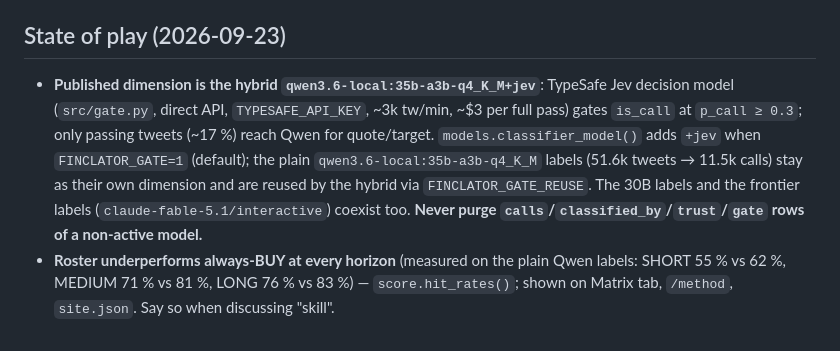
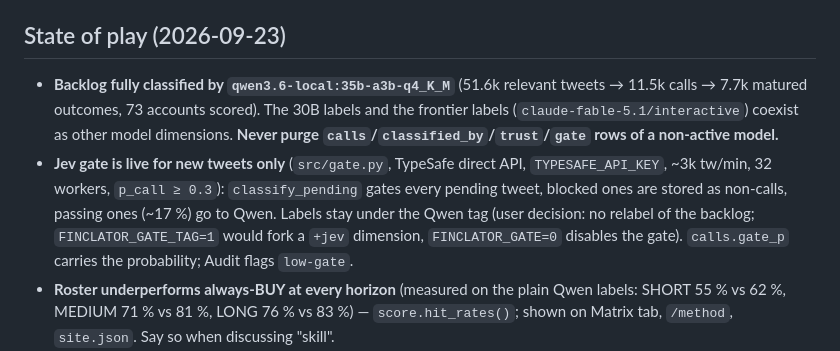
Before and after one commit to jakdemir/finclator, a Markdown page: AGENTS.md, the part around the change. Drawn GitHub-style.

Commit message:
agents: Jev gate live for new tweets only; backlog stays on Qwen labels

```diff
--- a/AGENTS.md
+++ b/AGENTS.md
@@ -9,12 +9,14 @@ Surfaces: **finclator.com** (public landing + method page, gated admin panel), `
 `social-sentiment-trading-signals` skill; site/panel/Vercel ops in its `references/website-ops.md`.
 
 ## State of play (2026-09-23)
-- **Published dimension is the hybrid `qwen3.6-local:35b-a3b-q4_K_M+jev`**: TypeSafe Jev decision model
-  (`src/gate.py`, direct API, `TYPESAFE_API_KEY`, ~3k tw/min, ~$3 per full pass) gates `is_call` at `p_call ≥ 0.3`;
-  only passing tweets (~17 %) reach Qwen for quote/target. `models.classifier_model()` adds `+jev` when
-  `FINCLATOR_GATE=1` (default); the plain `qwen3.6-local:35b-a3b-q4_K_M` labels (51.6k tweets → 11.5k calls) stay as
-  their own dimension and are reused by the hybrid via `FINCLATOR_GATE_REUSE`. The 30B labels and the frontier labels
-  (`claude-fable-5.1/interactive`) coexist too. **Never purge `calls`/`classified_by`/`trust`/`gate` rows of a non-active model.**
+- **Backlog fully classified by `qwen3.6-local:35b-a3b-q4_K_M`** (51.6k relevant tweets → 11.5k calls → 7.7k matured
+  outcomes, 73 accounts scored). The 30B labels and the frontier labels (`claude-fable-5.1/interactive`) coexist as
+  other model dimensions. **Never purge `calls`/`classified_by`/`trust`/`gate` rows of a non-active model.**
+- **Jev gate is live for new tweets only** (`src/gate.py`, TypeSafe direct API, `TYPESAFE_API_KEY`, ~3k tw/min,
+  32 workers, `p_call ≥ 0.3`): `classify_pending` gates every pending tweet, blocked ones are stored as non-calls,
+  passing ones (~17 %) go to Qwen. Labels stay under the Qwen tag (user decision: no relabel of the backlog;
+  `FINCLATOR_GATE_TAG=1` would fork a `+jev` dimension, `FINCLATOR_GATE=0` disables the gate). `calls.gate_p`
+  carries the probability; Audit flags `low-gate`.
 - **Roster underperforms always-BUY at every horizon** (measured on the plain Qwen labels: SHORT 55 % vs 62 %,
   MEDIUM 71 % vs 81 %, LONG 76 % vs 83 %) — `score.hit_rates()`; shown on Matrix tab, `/method`, `site.json`. Say so
   when discussing "skill".
```
